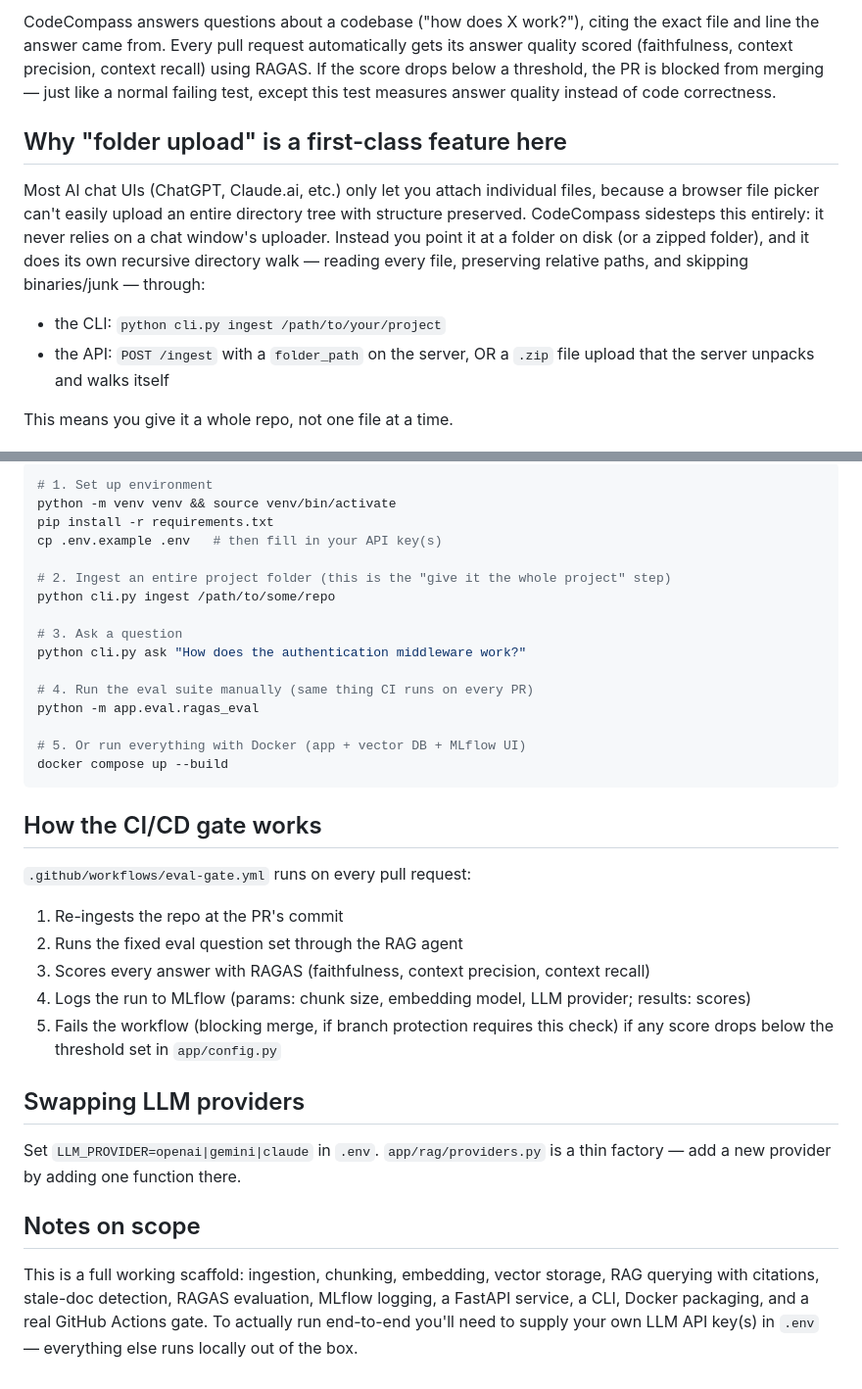
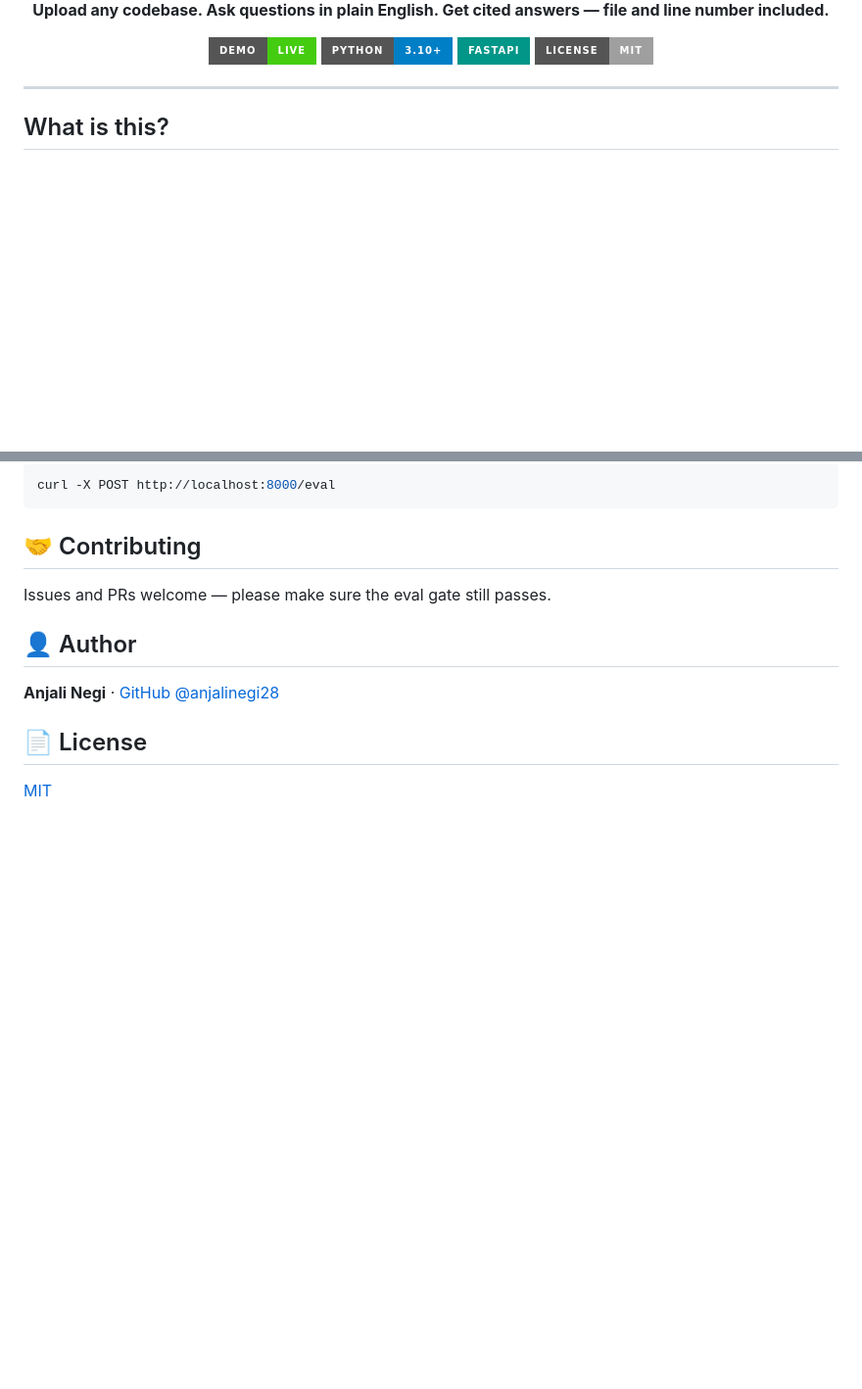
Before and after one commit to anjalinegi28/CodeCompass, a Markdown page: README.md, 2 parts joined by grey strips. Shown at 98% size. Rendered like a GitHub page; badges without logos; blank space fills up the shorter version.

````diff
--- a/README.md
+++ b/README.md
@@ -4,23 +4,14 @@ Agentic RAG chatbot for codebases, with eval-gated CI/CD.
 
-CodeCompass answers questions about a codebase ("how does X work?"), citing the
-exact file and line the answer came from. Every pull request automatically
-gets its answer quality scored (faithfulness, context precision, context
-recall) using RAGAS. If the score drops below a threshold, the PR is blocked
-from merging — just like a normal failing test, except this test measures
-answer quality instead of code correctness.
+**Upload any codebase. Ask questions in plain English. Get cited answers — file and line number included.**
 
-## Why "folder upload" is a first-class feature here
+[![Live Demo](https://img.shields.io/badge/demo-live-brightgreen?style=for-the-badge)](https://codecompass-production-518f.up.railway.app)
+[![Python](https://img.shields.io/badge/python-3.10+-blue?style=for-the-badge&logo=python&logoColor=white)](https://www.python.org/)
+[![FastAPI](https://img.shields.io/badge/FastAPI-009688?style=for-the-badge&logo=fastapi&logoColor=white)](https://fastapi.tiangolo.com/)
+[![License: MIT](https://img.shields.io/badge/license-MIT-lightgrey?style=for-the-badge)](LICENSE)
 
-Most AI chat UIs (ChatGPT, Claude.ai, etc.) only let you attach individual
-files, because a browser file picker can't easily upload an entire directory
-tree with structure preserved. CodeCompass sidesteps this entirely: it never
-relies on a chat window's uploader. Instead you point it at a folder on disk
-(or a zipped folder), and it does its own recursive directory walk — reading
-every file, preserving relative paths, and skipping binaries/junk — through:
+</div>
 
-- the CLI: `python cli.py ingest /path/to/your/project`
-- the API: `POST /ingest` with a `folder_path` on the server, OR a `.zip` file
-  upload that the server unpacks and walks itself
+---
 
-This means you give it a whole repo, not one file at a time.
+## What is this?
 
@@ -63,42 +114,15 @@ codecompass/
 ```bash
-# 1. Set up environment
-python -m venv venv && source venv/bin/activate
-pip install -r requirements.txt
-cp .env.example .env   # then fill in your API key(s)
-
-# 2. Ingest an entire project folder (this is the "give it the whole project" step)
-python cli.py ingest /path/to/some/repo
-
-# 3. Ask a question
-python cli.py ask "How does the authentication middleware work?"
-
-# 4. Run the eval suite manually (same thing CI runs on every PR)
-python -m app.eval.ragas_eval
-
-# 5. Or run everything with Docker (app + vector DB + MLflow UI)
-docker compose up --build
+curl -X POST http://localhost:8000/eval
 ```
 
-## How the CI/CD gate works
+## 🤝 Contributing
 
-`.github/workflows/eval-gate.yml` runs on every pull request:
+Issues and PRs welcome — please make sure the eval gate still passes.
 
-1. Re-ingests the repo at the PR's commit
-2. Runs the fixed eval question set through the RAG agent
-3. Scores every answer with RAGAS (faithfulness, context precision, context recall)
-4. Logs the run to MLflow (params: chunk size, embedding model, LLM provider; results: scores)
-5. Fails the workflow (blocking merge, if branch protection requires this check) if any score
-   drops below the threshold set in `app/config.py`
+## 👤 Author
 
-## Swapping LLM providers
+**Anjali Negi** · [GitHub @anjalinegi28](https://github.com/anjalinegi28)
 
-Set `LLM_PROVIDER=openai|gemini|claude` in `.env`. `app/rag/providers.py` is a
-thin factory — add a new provider by adding one function there.
+## 📄 License
 
-## Notes on scope
-
-This is a full working scaffold: ingestion, chunking, embedding, vector
-storage, RAG querying with citations, stale-doc detection, RAGAS evaluation,
-MLflow logging, a FastAPI service, a CLI, Docker packaging, and a real GitHub
-Actions gate. To actually run end-to-end you'll need to supply your own LLM
-API key(s) in `.env` — everything else runs locally out of the box.
+[MIT](LICENSE)
````
Also changed, not shown: other parts of README.md (+91 -31 lines).
